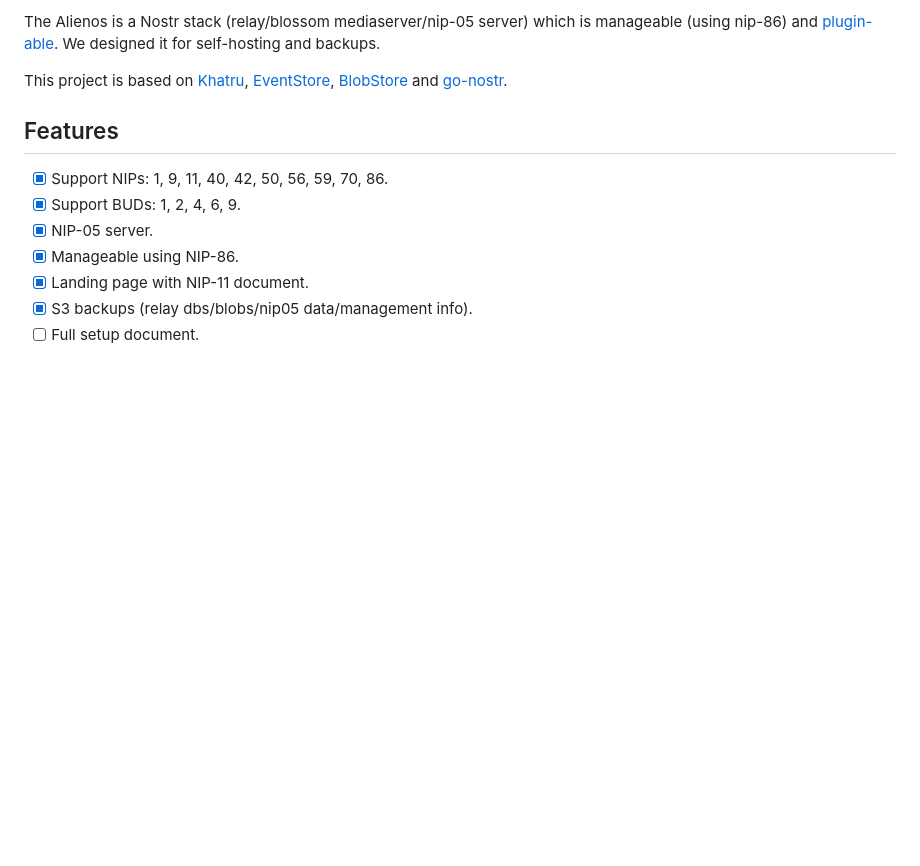
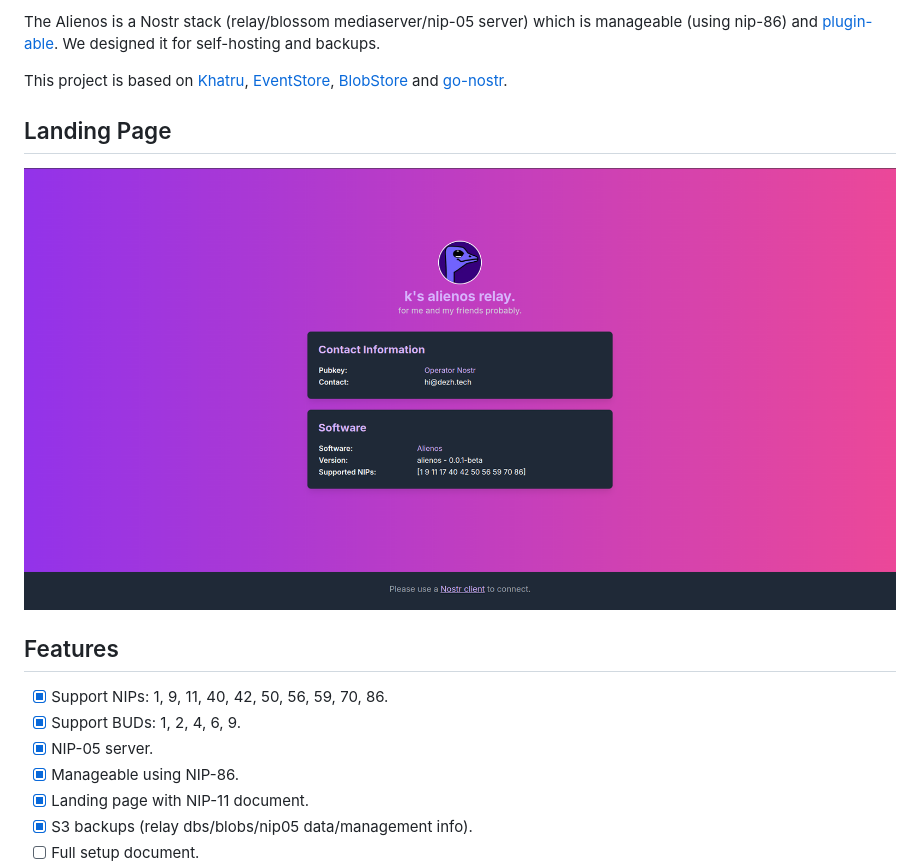
Before and after one commit to dezh-tech/alienos, a Markdown page: README.md, the part around the change. GitHub-like rendering; pictures changed too: static/images/screenshot.png (added); blank space fills up the shorter version.

Commit message:
add ss.

```diff
--- a/README.md
+++ b/README.md
@@ -12,6 +12,11 @@ Alienos
 The Alienos is a Nostr stack (relay/blossom mediaserver/nip-05 server) which is manageable (using nip-86) and [plugin-able](wip). We designed it for self-hosting and backups.
 
 This project is based on [Khatru](https://github.com/fiatjaf/khatru), [EventStore](https://github.com/fiatjaf/eventstore), [BlobStore](github.com/kehiy/blobstore) and [go-nostr](github.com/nbd-wtf/go-nostr).
+
+
+## Landing Page
+
+<img alt="alienos" src="./static/images/screenshot.png" />
 
 ## Features
 
```
Also changed, not shown: 1 other file.
